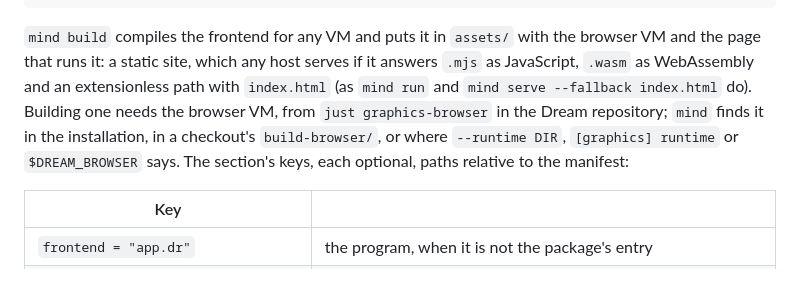
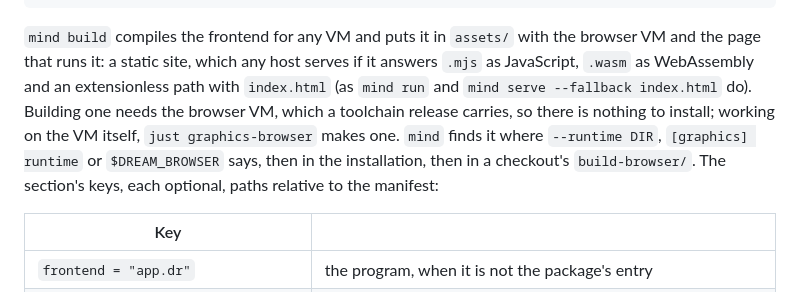
Before and after one commit to dream-mindv2/std, a Markdown page: docs/graphics.md, the part around the change. Rendered like a GitHub page.

Commit message:
graphics guide: a toolchain release carries the browser VM
Co-Authored-By: Claude Opus 5.5 <noreply@anthropic.com>

```diff
--- a/docs/graphics.md
+++ b/docs/graphics.md
@@ -73,10 +73,11 @@ mind build            # target/debug/hello/: the application, to put anywhere
 browser VM and the page that runs it: a static site, which any host serves if
 it answers `.mjs` as JavaScript, `.wasm` as WebAssembly and an extensionless
 path with `index.html` (as `mind run` and `mind serve --fallback index.html`
-do). Building one needs the browser VM, from `just graphics-browser` in the
-Dream repository; `mind` finds it in the installation, in a checkout's
-`build-browser/`, or where `--runtime DIR`, `[graphics] runtime` or
-`$DREAM_BROWSER` says. The section's keys, each optional, paths relative to the
+do). Building one needs the browser VM, which a toolchain release carries, so
+there is nothing to install; working on the VM itself, `just graphics-browser`
+makes one. `mind` finds it where `--runtime DIR`, `[graphics] runtime` or
+`$DREAM_BROWSER` says, then in the installation, then in a checkout's
+`build-browser/`. The section's keys, each optional, paths relative to the
 manifest:
 
 | Key | |
```
